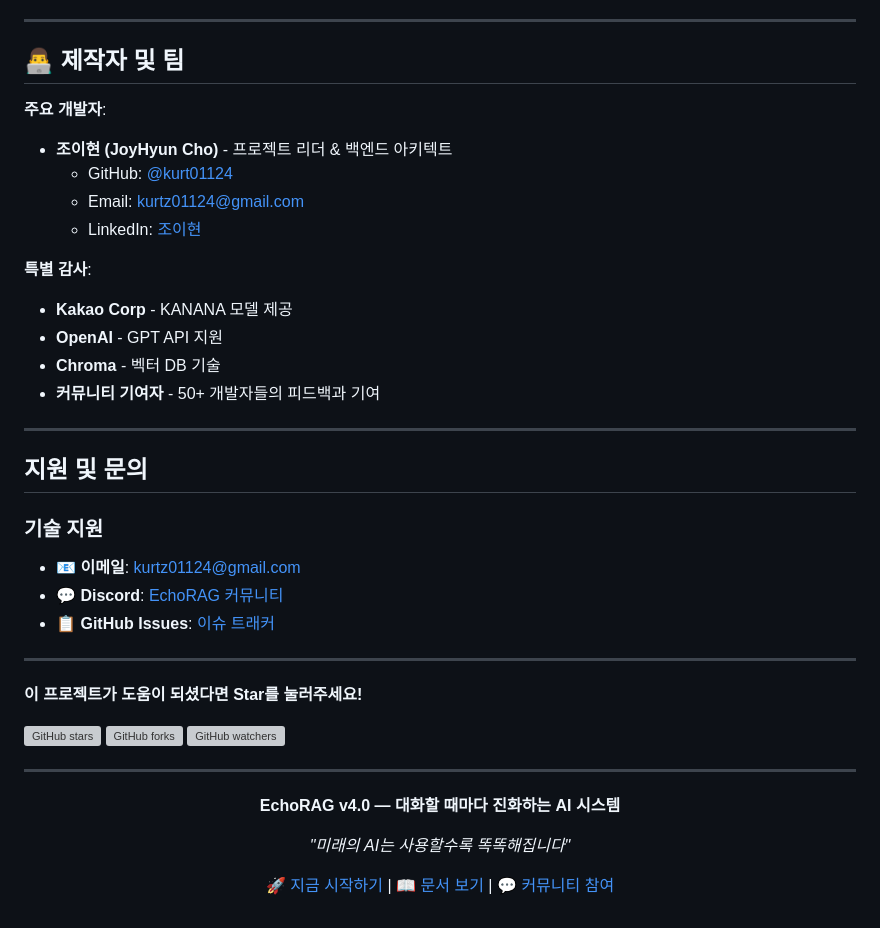
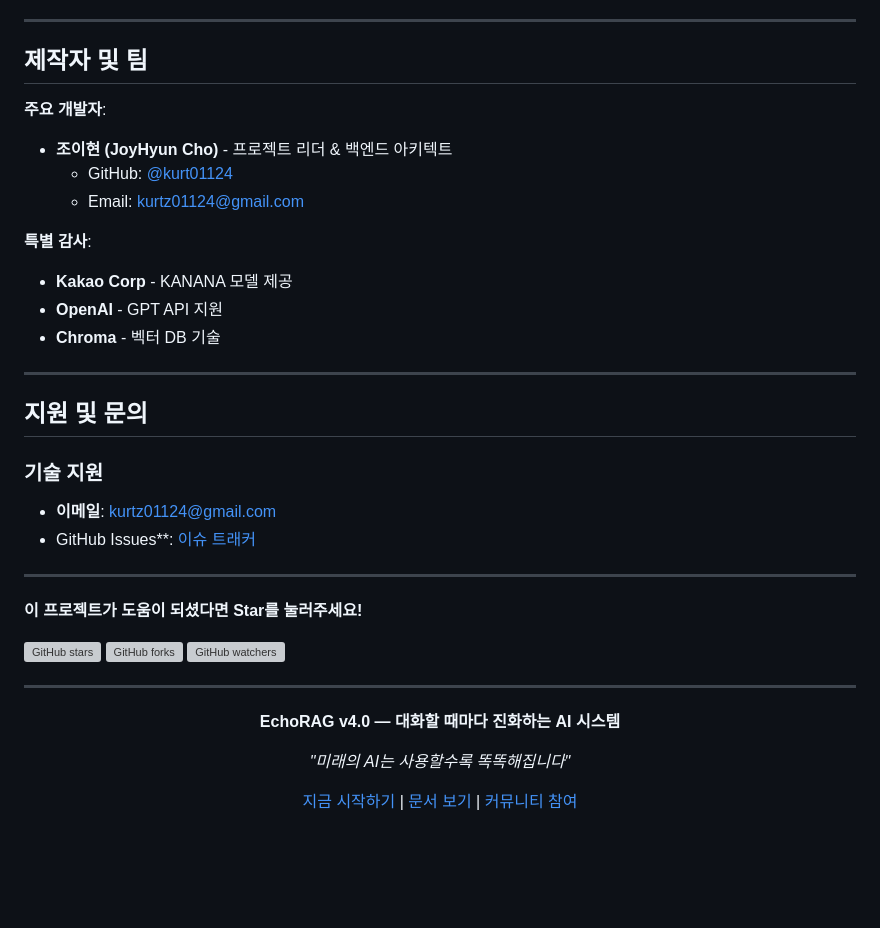
Before and after one commit to kurt01124/EchoRAG, a Markdown page: README.md, the part around one of its changes. Rendered like a GitHub page; blank space fills up the shorter version; grey boxes are pictures that could not be loaded.

Commit message:
README 수정
ID등 URL 수정

```diff
--- a/README.md
+++ b/README.md
@@ -474,28 +474,25 @@ uvicorn app:app --reload --host 0.0.0.0 --port 8000
 
 ---
 
-## 👨‍💻 제작자 및 팀
+## 제작자 및 팀
 
 **주요 개발자**:
 - **조이현 (JoyHyun Cho)** - 프로젝트 리더 & 백엔드 아키텍트
   - GitHub: [@kurt01124](https://github.com/kurt01124)
   - Email: kurtz01124@gmail.com
-  - LinkedIn: [조이현](https://linkedin.com/in/joyhyun-cho)
 
 **특별 감사**:
 - **Kakao Corp** - KANANA 모델 제공
 - **OpenAI** - GPT API 지원
 - **Chroma** - 벡터 DB 기술
-- **커뮤니티 기여자** - 50+ 개발자들의 피드백과 기여
 
 ---
 
 ## 지원 및 문의
 
 ### **기술 지원**
-- 📧 **이메일**: kurtz01124@gmail.com
-- 💬 **Discord**: [EchoRAG 커뮤니티](https://discord.gg/echorag)
-- 📋 **GitHub Issues**: [이슈 트래커](https://github.com/your-username/EchoRAG/issues)
+- **이메일**: kurtz01124@gmail.com
+- GitHub Issues**: [이슈 트래커](https://github.com/your-username/EchoRAG/issues)
 
 ---
 
@@ -513,6 +510,6 @@ uvicorn app:app --reload --host 0.0.0.0 --port 8000
 
 *"미래의 AI는 사용할수록 똑똑해집니다"*
 
-[🚀 지금 시작하기](https://github.com/your-username/EchoRAG) | [📖 문서 보기](https://docs.echorag.ai) | [💬 커뮤니티 참여](https://discord.gg/echorag)
+[지금 시작하기](https://github.com/your-username/EchoRAG) | [문서 보기](https://docs.echorag.ai) | [커뮤니티 참여](https://discord.gg/echorag)
 
 </div>
```
Also changed, not shown: other parts of README.md (+3 -3 lines).
